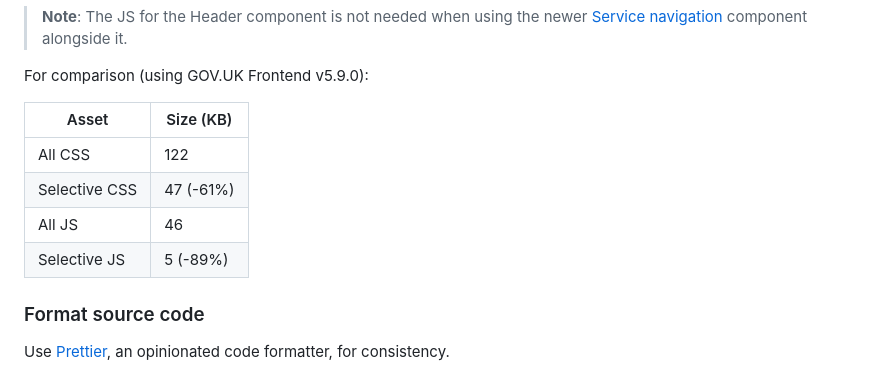
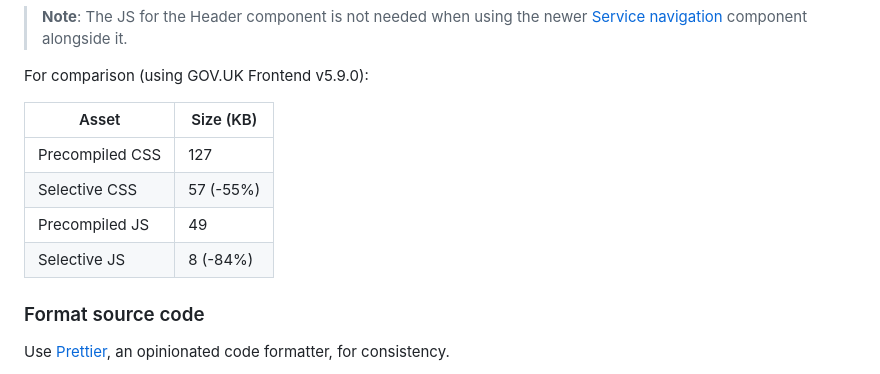
Before and after one commit to matthew-shaw/govuk-webpack, a Markdown page: README.md, the part around the change. GitHub-like rendering.

Commit message:
update stats

```diff
--- a/README.md
+++ b/README.md
@@ -74,12 +74,12 @@ The same approach applies to JS; the `main.mjs` file at `/src/js` only imports J
 
 For comparison (using GOV.UK Frontend v5.9.0):
 
-| Asset         | Size (KB) |
-| ------------- | --------- |
-| All CSS       | 122       |
-| Selective CSS | 47 (-61%) |
-| All JS        | 46        |
-| Selective JS  | 5 (-89%)  |
+| Asset           | Size (KB) |
+| --------------- | --------- |
+| Precompiled CSS | 127       |
+| Selective CSS   | 57 (-55%) |
+| Precompiled JS  | 49        |
+| Selective JS    | 8 (-84%)  |
 
 ### Format source code
 
```
